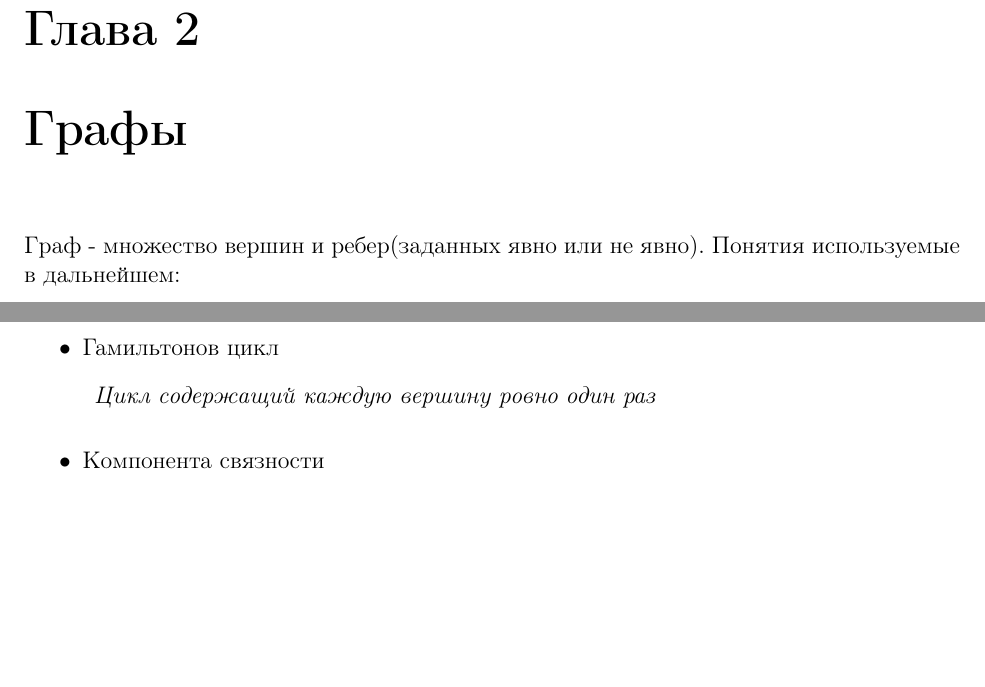
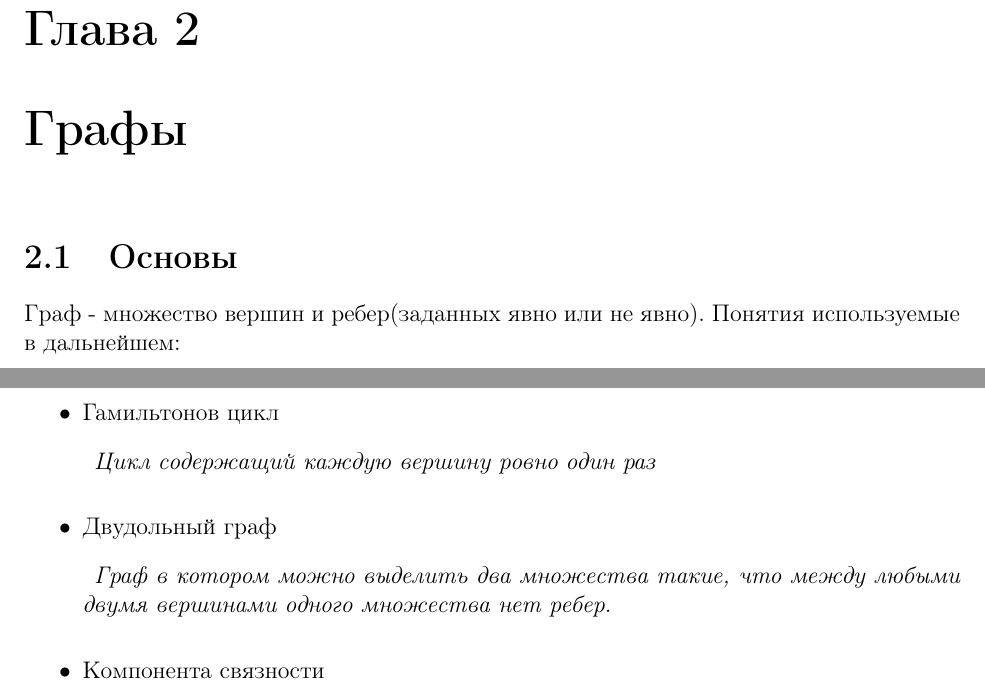
Before and after one commit to NOOBS-DevTeam/acmtips, a LaTeX book (document.tex, which reads tex/02_graph.tex): two parts of page 7 of 17, joined at a grey line, cut so that both start at the same text, the shorter picture padded with empty space. Compiled offline with pdfLaTeX.

Commit message:
Update 02_graph.tex
Some information abot Bipartite graph

```diff
--- a/tex/02_graph.tex
+++ b/tex/02_graph.tex
@@ -1,4 +1,5 @@
 \chapter{Графы}
+\section{Основы}
 Граф - множество вершин и ребер(заданных явно или не явно). Понятия используемые в дальнейшем:
 \begin{itemize}
 \item
@@ -32,6 +33,11 @@
         Цикл содержащий каждую вершину ровно один раз
     \end{mydef}
 \item
+    Двудольный граф
+    \begin{mydef}
+        Граф в котором можно выделить два множества такие, что между любыми двумя вершинами одного множества нет ребер.
+    \end{mydef}
+\item
     Компонента связности
     \begin{mydef}
         Множество вершин и ребер графа такое, что из каждой его вершины
```
Also changed, not shown: tex/02_graph.tex (4 more changed lines).
